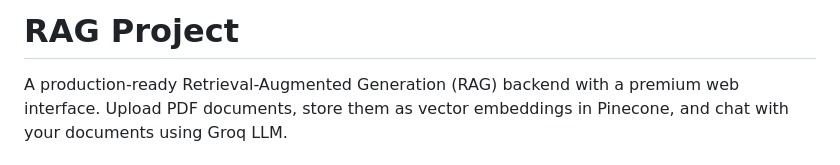
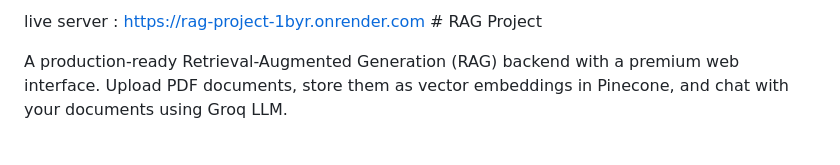
Before and after one commit to deepu2005g-del/rag_project, a Markdown page: README.md, the part around the change. GitHub-like rendering.

```diff
--- a/README.md
+++ b/README.md
@@ -1,4 +1,4 @@
-# RAG Project
+live server : https://rag-project-1byr.onrender.com # RAG Project
 
 A production-ready Retrieval-Augmented Generation (RAG) backend with a premium web interface. Upload PDF documents, store them as vector embeddings in Pinecone, and chat with your documents using Groq LLM.
 
```
